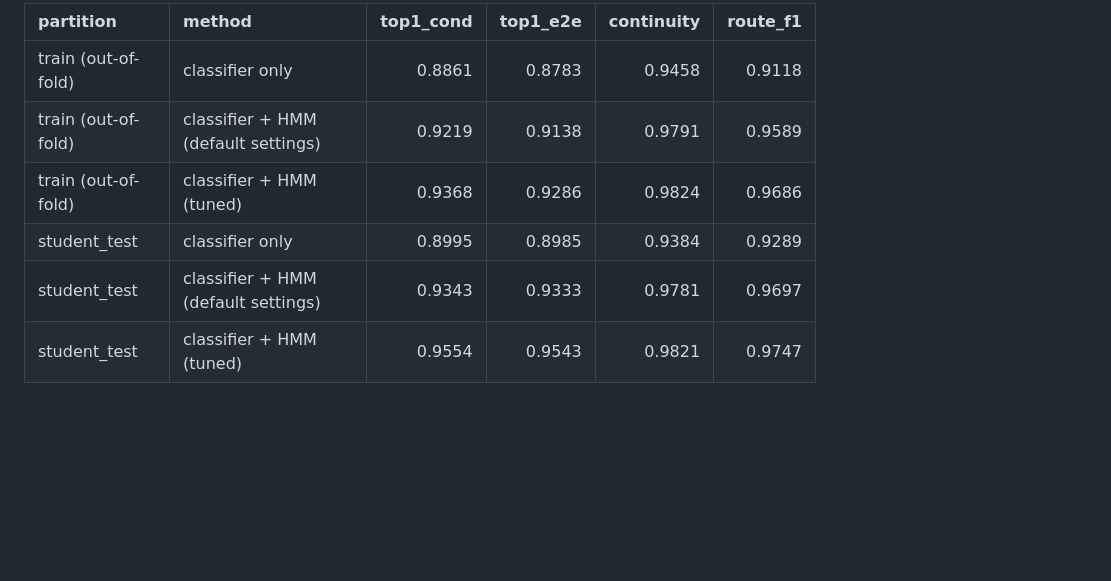
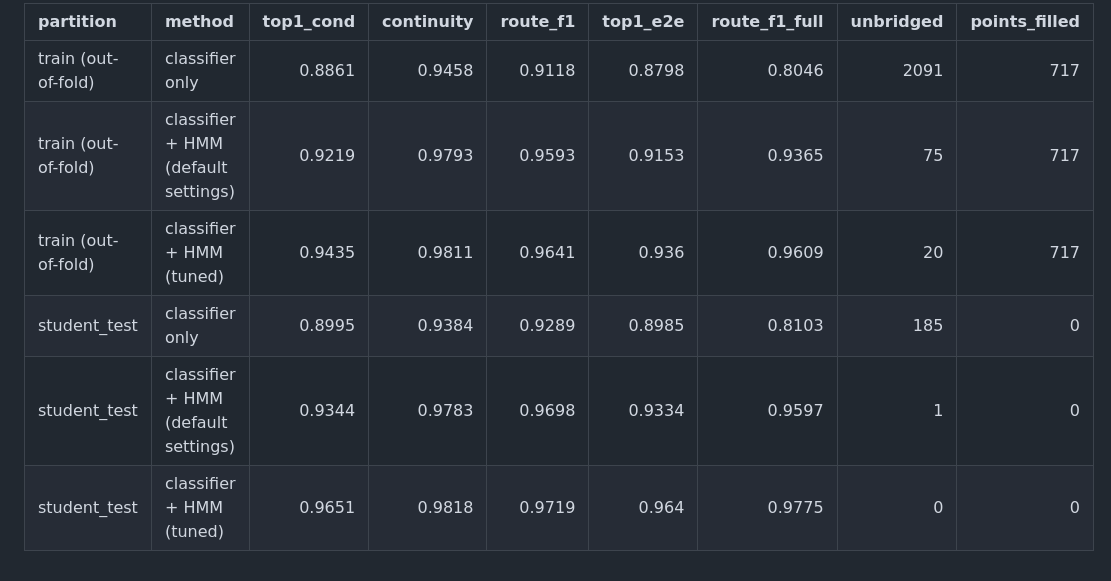
Before and after one commit to Greninja34/ml_hackathon, a Markdown page: results/hmm/hmm_vs_classifier.md, the part around the change. Rendered like a GitHub page; blank space fills up the shorter version.

```diff
--- a/results/hmm/hmm_vs_classifier.md
+++ b/results/hmm/hmm_vs_classifier.md
@@ -1,8 +1,8 @@
-| partition           | method                              |   top1_cond |   top1_e2e |   continuity |   route_f1 |
-|:--------------------|:------------------------------------|------------:|-----------:|-------------:|-----------:|
-| train (out-of-fold) | classifier only                     |      0.8861 |     0.8783 |       0.9458 |     0.9118 |
-| train (out-of-fold) | classifier + HMM (default settings) |      0.9219 |     0.9138 |       0.9791 |     0.9589 |
-| train (out-of-fold) | classifier + HMM (tuned)            |      0.9368 |     0.9286 |       0.9824 |     0.9686 |
-| student_test        | classifier only                     |      0.8995 |     0.8985 |       0.9384 |     0.9289 |
-| student_test        | classifier + HMM (default settings) |      0.9343 |     0.9333 |       0.9781 |     0.9697 |
-| student_test        | classifier + HMM (tuned)            |      0.9554 |     0.9543 |       0.9821 |     0.9747 |
+| partition           | method                              |   top1_cond |   continuity |   route_f1 |   top1_e2e |   route_f1_full |   unbridged |   points_filled |
+|:--------------------|:------------------------------------|------------:|-------------:|-----------:|-----------:|----------------:|------------:|----------------:|
+| train (out-of-fold) | classifier only                     |      0.8861 |       0.9458 |     0.9118 |     0.8798 |          0.8046 |        2091 |             717 |
+| train (out-of-fold) | classifier + HMM (default settings) |      0.9219 |       0.9793 |     0.9593 |     0.9153 |          0.9365 |          75 |             717 |
+| train (out-of-fold) | classifier + HMM (tuned)            |      0.9435 |       0.9811 |     0.9641 |     0.936  |          0.9609 |          20 |             717 |
+| student_test        | classifier only                     |      0.8995 |       0.9384 |     0.9289 |     0.8985 |          0.8103 |         185 |               0 |
+| student_test        | classifier + HMM (default settings) |      0.9344 |       0.9783 |     0.9698 |     0.9334 |          0.9597 |           1 |               0 |
+| student_test        | classifier + HMM (tuned)            |      0.9651 |       0.9818 |     0.9719 |     0.964  |          0.9775 |           0 |               0 |
```
Also changed, not shown: results/hmm/hmm_vs_classifier.png, results/hmm/per_trip_student_test.png, 9 other files.
